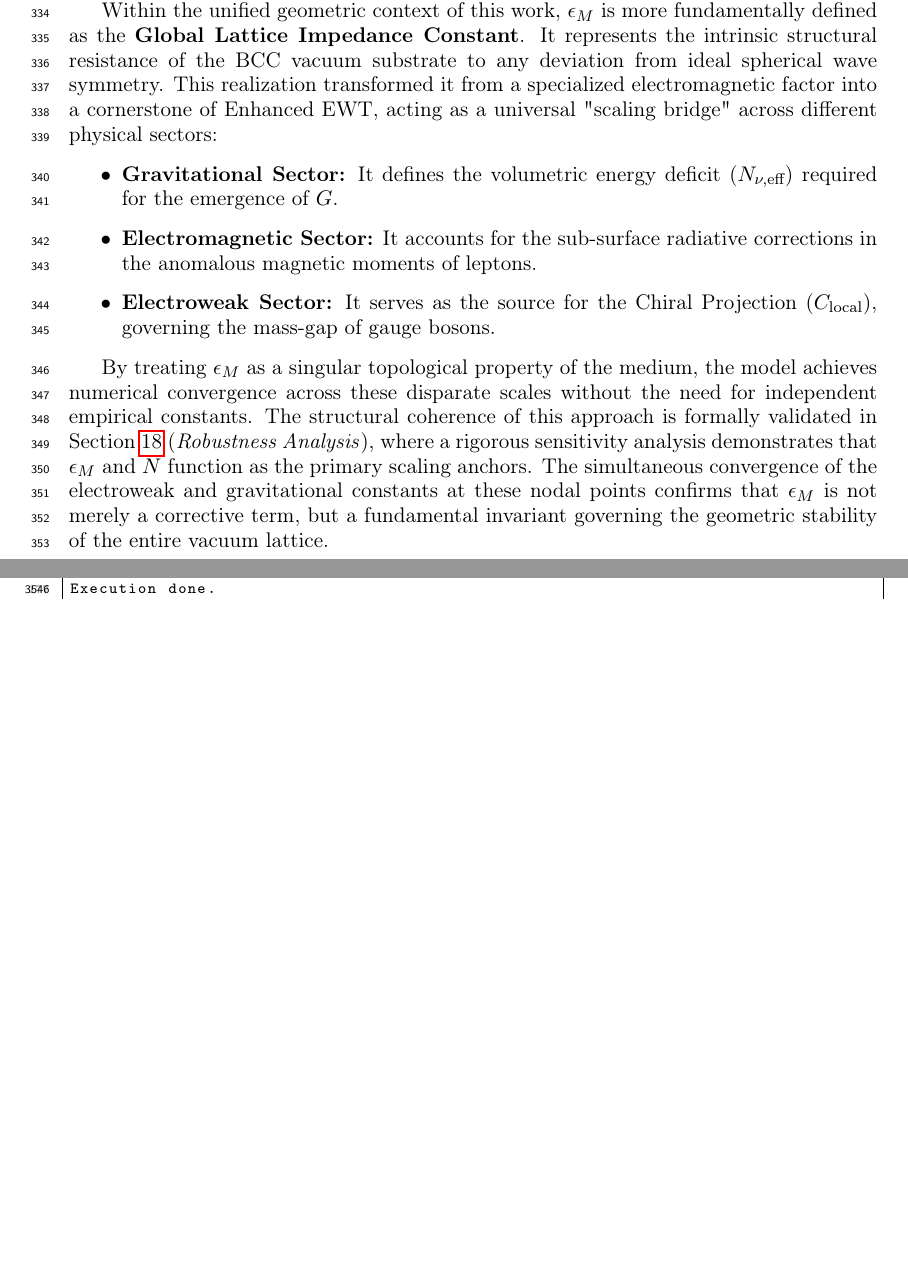
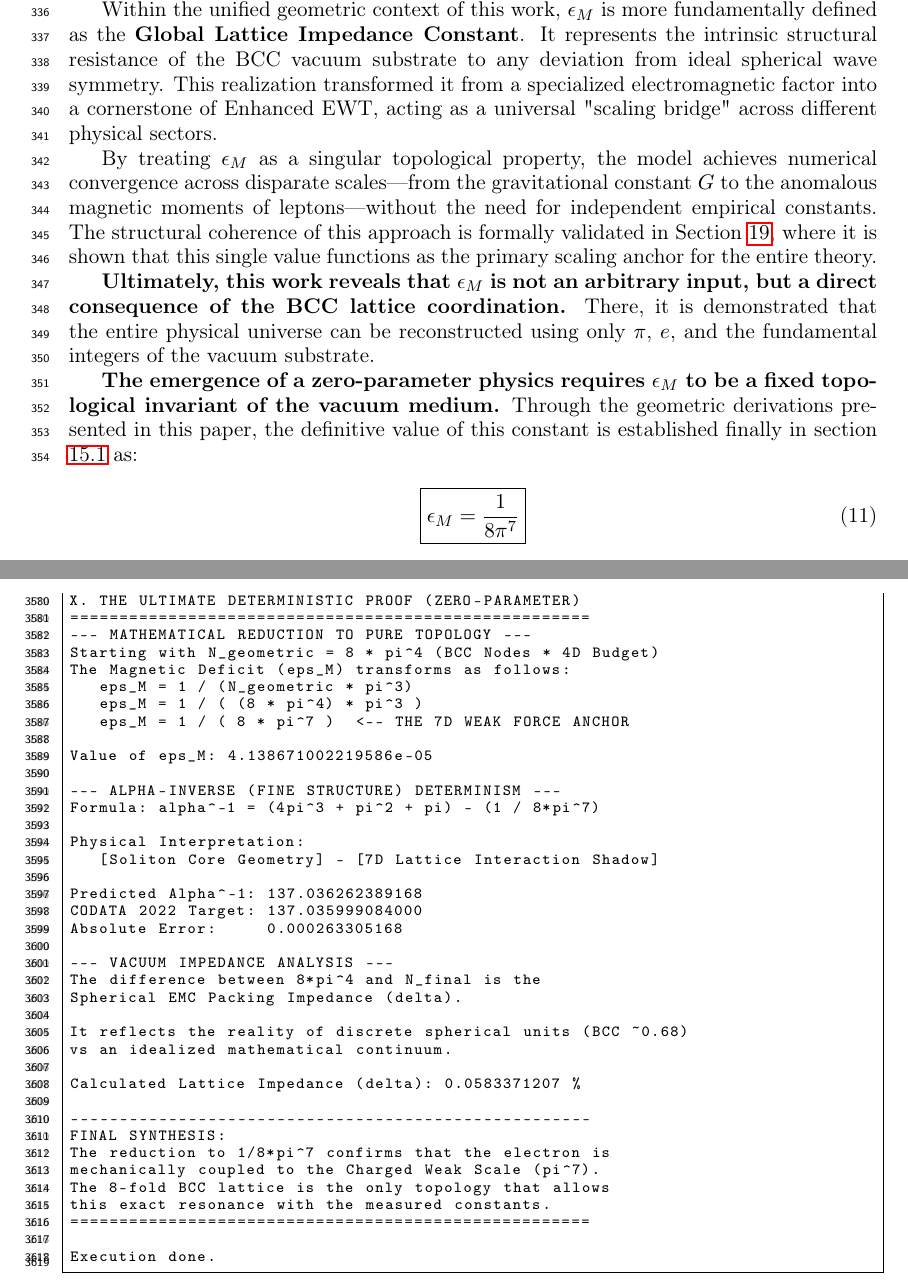
Before and after one commit to lsmolinski/MagnetismGravity, a LaTeX document (MagnetismGravity.tex, which reads EWT_G_AMM_check_output.txt): two parts of pages 10 and 112 of 117 before the commit and two parts of pages 10 and 114 of 119 after it, joined at a grey line, cut so that both start at the same text, the shorter picture padded with empty space. Compiled offline with pdfLaTeX; a LaTeX package or settings file that is missing is left out.

Commit message:
no i wszystko się ostatecznie wyjaśniło

```diff
--- a/EWT_G_AMM_check_output.txt
+++ b/EWT_G_AMM_check_output.txt
@@ -174,4 +175,43 @@ with the mass-equivalent isotopes (Mo-98 and Xe-134), providing
 empirical confidence in the EWT scaling extension.
 =====================================================
 
+=====================================================
+X. THE ULTIMATE DETERMINISTIC PROOF (ZERO-PARAMETER)
+=====================================================
+--- MATHEMATICAL REDUCTION TO PURE TOPOLOGY ---
+Starting with N_geometric = 8 * pi^4 (BCC Nodes * 4D Budget)
+The Magnetic Deficit (eps_M) transforms as follows:
+   eps_M = 1 / (N_geometric * pi^3)
+   eps_M = 1 / ( (8 * pi^4) * pi^3 )
+   eps_M = 1 / ( 8 * pi^7 )  <-- THE 7D WEAK FORCE ANCHOR
+
+Value of eps_M: 4.138671002219586e-05
+
+--- ALPHA-INVERSE (FINE STRUCTURE) DETERMINISM ---
+Formula: alpha^-1 = (4pi^3 + pi^2 + pi) - (1 / 8*pi^7)
+
+Physical Interpretation:
+   [Soliton Core Geometry] - [7D Lattice Interaction Shadow]
+
+Predicted Alpha^-1: 137.036262389168
+CODATA 2022 Target: 137.035999084000
+Absolute Error:     0.000263305168
+
+--- VACUUM IMPEDANCE ANALYSIS ---
+The difference between 8*pi^4 and N_final is the
+Spherical EMC Packing Impedance (delta).
+
+It reflects the reality of discrete spherical units (BCC ~0.68)
+vs an idealized mathematical continuum.
+
+Calculated Lattice Impedance (delta): 0.0583371207 %
+
+-----------------------------------------------------
+FINAL SYNTHESIS:
+The reduction to 1/8*pi^7 confirms that the electron is
+mechanically coupled to the Charged Weak Scale (pi^7).
+The 8-fold BCC lattice is the only topology that allows
+this exact resonance with the measured constants.
+=====================================================
+
 Execution done.
--- a/MagnetismGravity.tex
+++ b/MagnetismGravity.tex
@@ -304,15 +304,19 @@ This normalization aligns the theoretical geometric model with the observed CODA
 \subsection{The Fundamental Lattice Response Parameter $\epsilon_{M}$}
 A central role in the Enhanced EWT framework is played by the parameter $\epsilon_{M}$, traditionally referred to as the \textit{magnetic deficit factor}. Initially, this parameter was identified as a functional heuristic—a "magnetic deficit" required to reconcile the fine-structure constant $\alpha$ within the energy wave equations. However, as the framework evolved, it became evident that $\epsilon_{M}$ was not a localized adjustment, but a fundamental property defining the very "stiffness" of the 3D space occupied by matter.
 
-Within the unified geometric context of this work, $\epsilon_{M}$ is more fundamentally defined as the \textbf{Global Lattice Impedance Constant}. It represents the intrinsic structural resistance of the BCC vacuum substrate to any deviation from ideal spherical wave symmetry. This realization transformed it from a specialized electromagnetic factor into a cornerstone of Enhanced EWT, acting as a universal "scaling bridge" across different physical sectors:
-
-\begin{itemize}
-	\item \textbf{Gravitational Sector:} It defines the volumetric energy deficit ($N_{\nu, \text{eff}}$) required for the emergence of $G$.
-	\item \textbf{Electromagnetic Sector:} It accounts for the sub-surface radiative corrections in the anomalous magnetic moments of leptons.
-	\item \textbf{Electroweak Sector:} It serves as the source for the Chiral Projection ($C_{\text{local}}$), governing the mass-gap of gauge bosons.
-\end{itemize}
-
-By treating $\epsilon_{M}$ as a singular topological property of the medium, the model achieves numerical convergence across these disparate scales without the need for independent empirical constants. The structural coherence of this approach is formally validated in Section \ref{sec:robustness} (\textit{Robustness Analysis}), where a rigorous sensitivity analysis demonstrates that $\epsilon_{M}$ and $N$ function as the primary scaling anchors. The simultaneous convergence of the electroweak and gravitational constants at these nodal points confirms that $\epsilon_{M}$ is not merely a corrective term, but a fundamental invariant governing the geometric stability of the entire vacuum lattice.
+Within the unified geometric context of this work, $\epsilon_{M}$ is more fundamentally defined as the \textbf{Global Lattice Impedance Constant}. It represents the intrinsic structural resistance of the BCC vacuum substrate to any deviation from ideal spherical wave symmetry. This realization transformed it from a specialized electromagnetic factor into a cornerstone of Enhanced EWT, acting as a universal "scaling bridge" across different physical sectors.
+
+
+By treating $\epsilon_{M}$ as a singular topological property, the model achieves numerical convergence across disparate scales—from the gravitational constant $G$ to the anomalous magnetic moments of leptons—without the need for independent empirical constants. The structural coherence of this approach is formally validated in Section \ref{sec:robustness}, where it is shown that this single value functions as the primary scaling anchor for the entire theory.
+
+\textbf{Ultimately, this work reveals that $\epsilon_{M}$ is not an arbitrary input, but a direct consequence of the BCC lattice coordination.} There, it is demonstrated that the entire physical universe can be reconstructed using only $\pi$, $e$, and the fundamental integers of the vacuum substrate.
+
+\textbf{The emergence of a zero-parameter physics requires $\epsilon_{M}$ to be a fixed topological invariant of the vacuum medium.} Through the geometric derivations presented in this paper, the definitive value of this constant is established finally in section \ref{sec:eliminating_fine_tunig_paradigm} as:
+
+\begin{equation}
+	\label{eq:epsilon_M_final_geo}
+	\boxed{\epsilon_{M} = \frac{1}{8\pi^7}}
+\end{equation}
 
 \section{Analysis of Neutrino Boundary Conditions}
 \label{sec:neutrino-analysis}
```
Also changed, not shown: MagnetismGravity.pdf, EWT_G_AMM_check_output.txt (1 more changed lines), MagnetismGravity.tex (95 more changed lines), 1 other file.
